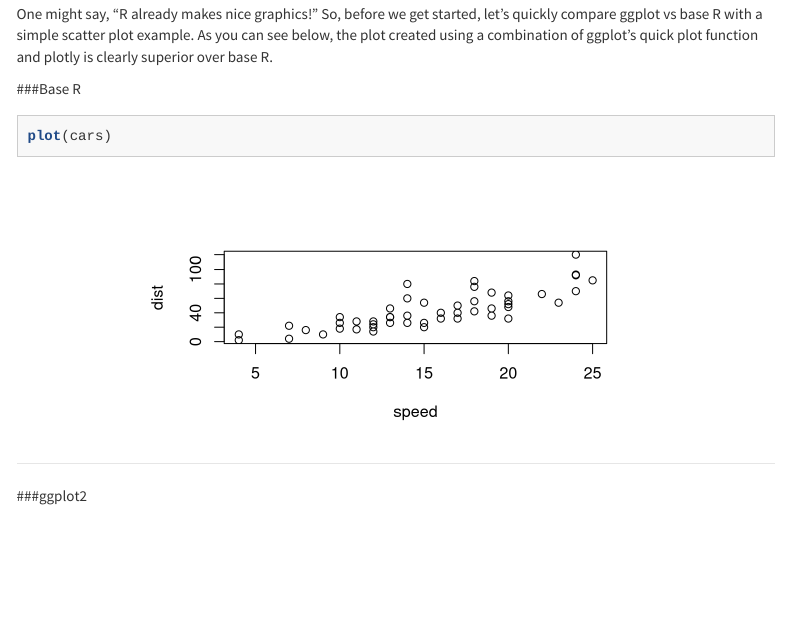
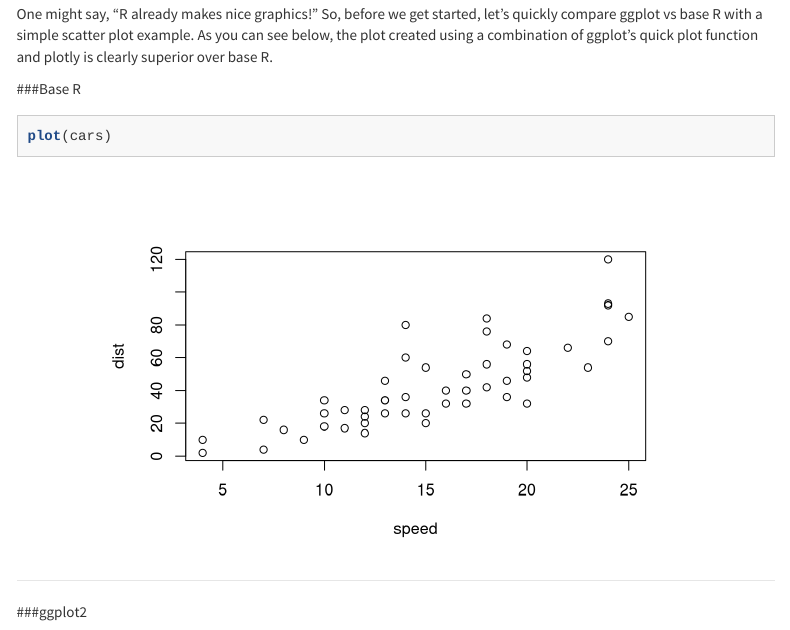
Before and after one commit to DavisVaughan/R-Tutorials, an R Markdown document (blog_ggplot2.Rmd): the page in a window 1100 px wide, from 340 px down. Rendered offline with R 4.5, knitr and Pandoc, with nearby package versions; menus at the side of the page are left out; long lines of code are wrapped.

Commit message:
fixed plot pic size

````diff
--- a/blog_ggplot2.Rmd
+++ b/blog_ggplot2.Rmd
@@ -28,7 +28,7 @@ No matter what level of R Programmer you are, you likely struggle to remember ev
 One might say, "R already makes nice graphics!" So, before we get started, let's quickly compare ggplot vs base R with a simple scatter plot example. As you can see below, the plot created using a combination of ggplot's quick plot function and plotly is clearly superior over base R.
 
 ###Base R
-```{r exampleUgly, fig.align='center'}
+```{r exampleUgly, fig.align='center', fig.width=6, fig.height=4}
 plot(cars)
 ```
 
````
Also changed, not shown: blog_RCpp.html, blog_ggplot2.html, blog_ggplot2_files/figure-html/exampleUgly-1.png.
